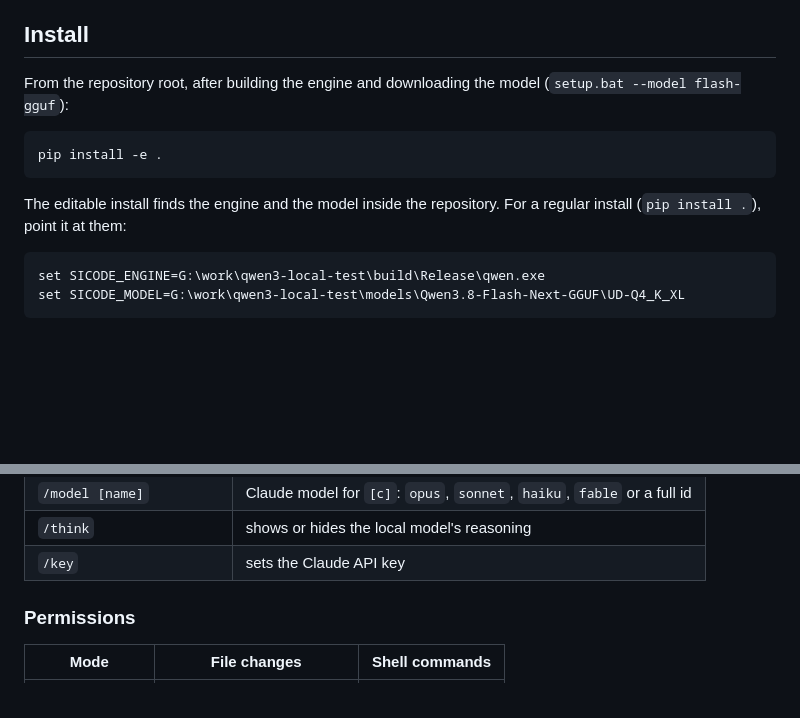
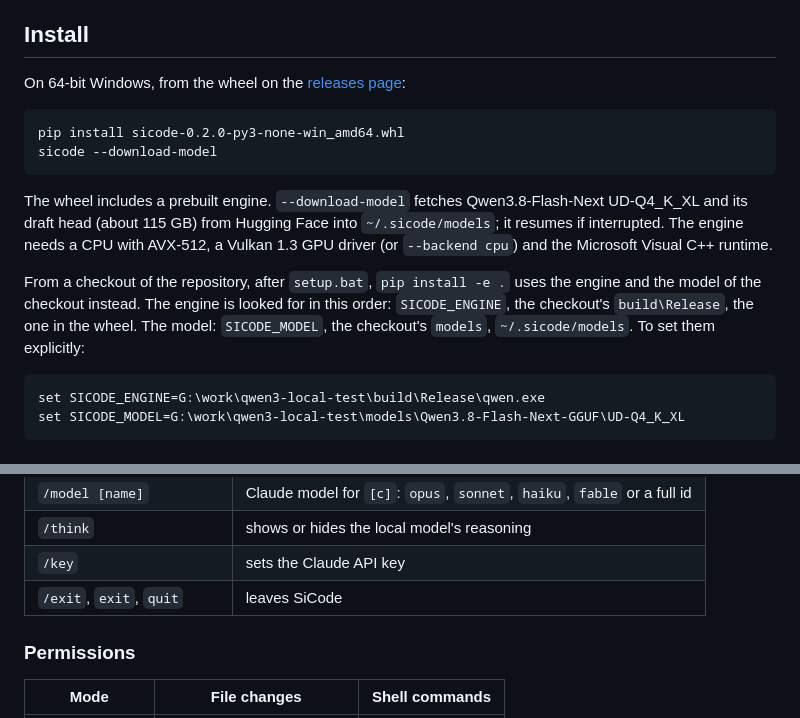
Before and after one commit to folgerwang/qwen3-local-test, a Markdown page: sicode/README.md, 2 parts joined by grey strips. Drawn GitHub-style; blank space fills up the shorter version.

````diff
--- a/sicode/README.md
+++ b/sicode/README.md
@@ -10,14 +10,20 @@ A terminal coding assistant in two layers:
 
 ## Install
 
-From the repository root, after building the engine and downloading the model (`setup.bat --model flash-gguf`):
+On 64-bit Windows, from the wheel on the [releases page](https://github.com/folgerwang/qwen3-local-test/releases):
 
 ```
-pip install -e .
+pip install sicode-0.2.0-py3-none-win_amd64.whl
+sicode --download-model
 ```
 
-The editable install finds the engine and the model inside the repository. For a regular install
-(`pip install .`), point it at them:
+The wheel includes a prebuilt engine. `--download-model` fetches Qwen3.8-Flash-Next UD-Q4_K_XL and its draft head
+(about 115 GB) from Hugging Face into `~/.sicode/models`; it resumes if interrupted. The engine needs a CPU with
+AVX-512, a Vulkan 1.3 GPU driver (or `--backend cpu`) and the Microsoft Visual C++ runtime.
+
+From a checkout of the repository, after `setup.bat`, `pip install -e .` uses the engine and the model of the
+checkout instead. The engine is looked for in this order: `SICODE_ENGINE`, the checkout's `build\Release`, the one in
+the wheel. The model: `SICODE_MODEL`, the checkout's `models`, `~/.sicode/models`. To set them explicitly:
 
 ```
 set SICODE_ENGINE=G:\work\qwen3-local-test\build\Release\qwen.exe
@@ -69,6 +75,7 @@ diff. Ctrl+C stops the current reply and keeps the conversation.
 | `/model [name]` | Claude model for `[c]`: `opus`, `sonnet`, `haiku`, `fable` or a full id |
 | `/think` | shows or hides the local model's reasoning |
 | `/key` | sets the Claude API key |
+| `/exit`, `exit`, `quit` | leaves SiCode |
 
 ### Permissions
 
````
Also changed, not shown: README.md (+11 -7 lines), docs/sicode-cmd.png (added), 5 other files.
